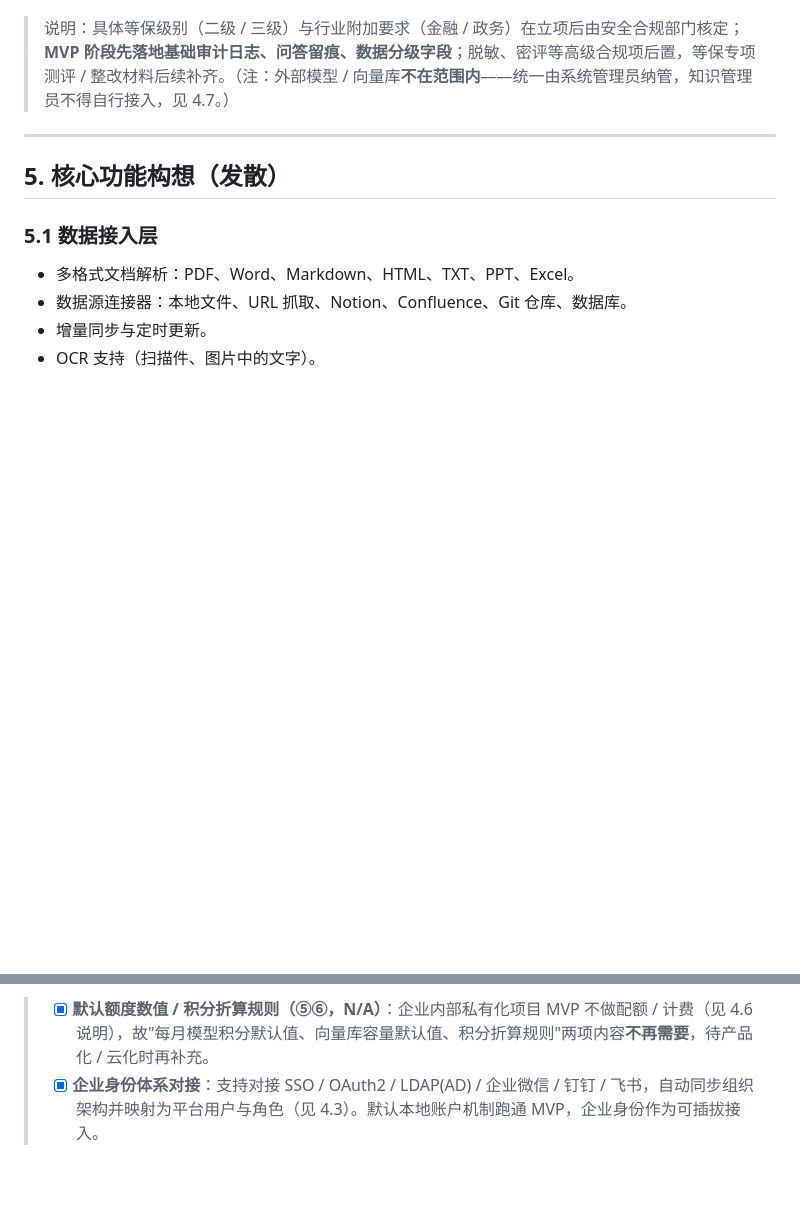
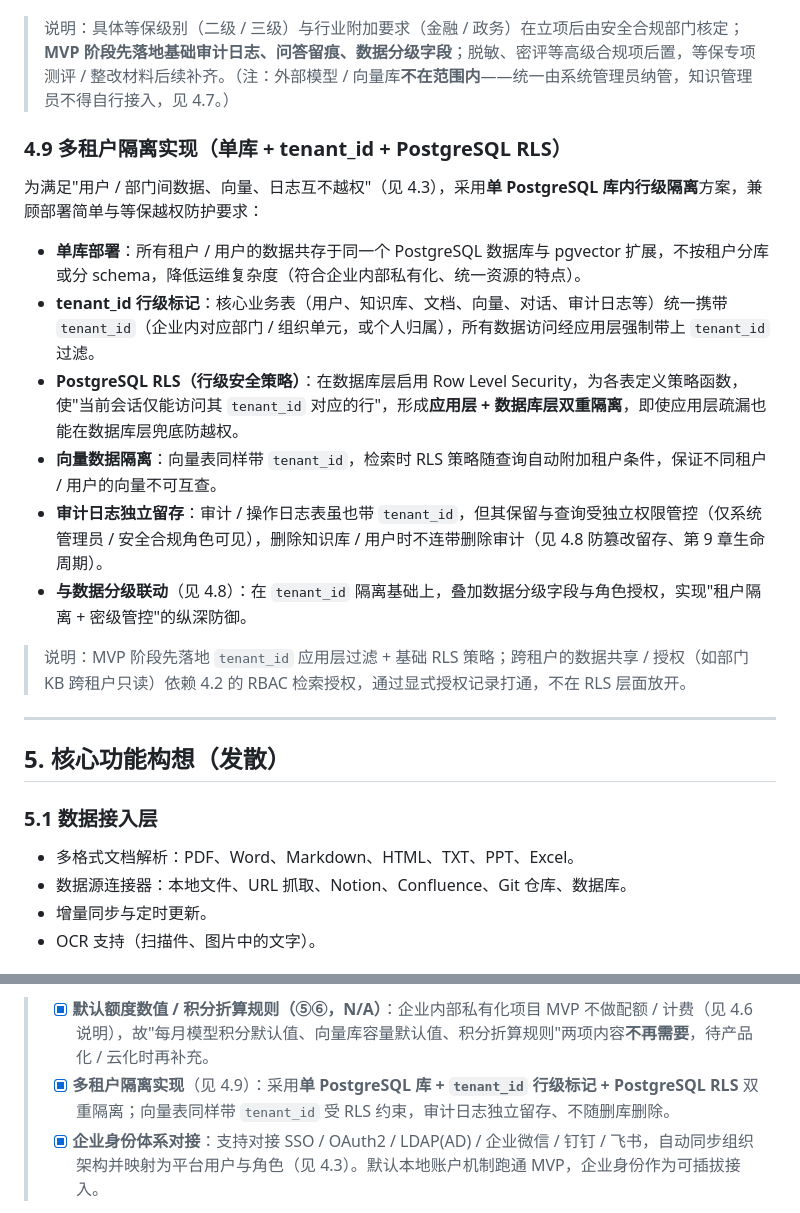
Before and after one commit to qoobots/qoorag, a Markdown page: .docs/00_头脑风暴文档.md, 2 parts joined by grey strips. GitHub-like rendering; blank space fills up the shorter version.

Commit message:
docs: 明确多租户隔离实现（单PostgreSQL库+tenant_id+PostgreSQL RLS双重隔离）

```diff
--- a/.docs/00_头脑风暴文档.md
+++ b/.docs/00_头脑风暴文档.md
@@ -208,6 +208,19 @@
 
 > 说明：具体等保级别（二级 / 三级）与行业附加要求（金融 / 政务）在立项后由安全合规部门核定；**MVP 阶段先落地基础审计日志、问答留痕、数据分级字段**；脱敏、密评等高级合规项后置，等保专项测评 / 整改材料后续补齐。（注：外部模型 / 向量库**不在范围内**——统一由系统管理员纳管，知识管理员不得自行接入，见 4.7。）
 
+### 4.9 多租户隔离实现（单库 + tenant_id + PostgreSQL RLS）
+
+为满足"用户 / 部门间数据、向量、日志互不越权"（见 4.3），采用**单 PostgreSQL 库内行级隔离**方案，兼顾部署简单与等保越权防护要求：
+
+- **单库部署**：所有租户 / 用户的数据共存于同一个 PostgreSQL 数据库与 pgvector 扩展，不按租户分库或分 schema，降低运维复杂度（符合企业内部私有化、统一资源的特点）。
+- **tenant_id 行级标记**：核心业务表（用户、知识库、文档、向量、对话、审计日志等）统一携带 `tenant_id`（企业内对应部门 / 组织单元，或个人归属），所有数据访问经应用层强制带上 `tenant_id` 过滤。
+- **PostgreSQL RLS（行级安全策略）**：在数据库层启用 Row Level Security，为各表定义策略函数，使"当前会话仅能访问其 `tenant_id` 对应的行"，形成**应用层 + 数据库层双重隔离**，即使应用层疏漏也能在数据库层兜底防越权。
+- **向量数据隔离**：向量表同样带 `tenant_id`，检索时 RLS 策略随查询自动附加租户条件，保证不同租户 / 用户的向量不可互查。
+- **审计日志独立留存**：审计 / 操作日志表虽也带 `tenant_id`，但其保留与查询受独立权限管控（仅系统管理员 / 安全合规角色可见），删除知识库 / 用户时不连带删除审计（见 4.8 防篡改留存、第 9 章生命周期）。
+- **与数据分级联动**（见 4.8）：在 `tenant_id` 隔离基础上，叠加数据分级字段与角色授权，实现"租户隔离 + 密级管控"的纵深防御。
+
+> 说明：MVP 阶段先落地 `tenant_id` 应用层过滤 + 基础 RLS 策略；跨租户的数据共享 / 授权（如部门 KB 跨租户只读）依赖 4.2 的 RBAC 检索授权，通过显式授权记录打通，不在 RLS 层面放开。
+
 ---
 
 ## 5. 核心功能构想（发散）
@@ -308,6 +321,7 @@
 - [x] **知识库共享 / 检索权限模型**（见 4.2、4.4）：知识库由"知识管理员"创建与管理；检索权限由知识管理员按 **RBAC** 显式授权，授权对象可为"内部企业员工的角色 / 部门 / 具体用户"或"经认证的外部用户"；默认私有，管理权不随检索授权转移，且与数据分级联动、授权留痕。
 - [x] **外部资源策略**（见 4.7、4.4）：**不允许知识管理员 / 用户自带外部模型与外部向量库**；模型与向量库统一由"系统管理员"接入与纳管，知识管理员仅从资源池中选择使用。此策略同时满足企业数据不出域与统一安全合规管控。
 > - [x] **默认额度数值 / 积分折算规则（⑤⑥，N/A）**：企业内部私有化项目 MVP 不做配额 / 计费（见 4.6 说明），故"每月模型积分默认值、向量库容量默认值、积分折算规则"两项内容**不再需要**，待产品化 / 云化时再补充。
+> - [x] **多租户隔离实现**（见 4.9）：采用**单 PostgreSQL 库 + `tenant_id` 行级标记 + PostgreSQL RLS** 双重隔离；向量表同样带 `tenant_id` 受 RLS 约束，审计日志独立留存、不随删库删除。
 > - [x] **企业身份体系对接**：支持对接 SSO / OAuth2 / LDAP(AD) / 企业微信 / 钉钉 / 飞书，自动同步组织架构并映射为平台用户与角色（见 4.3）。默认本地账户机制跑通 MVP，企业身份作为可插拔接入。
 
 - [x] **默认技术栈**（见第 7 章）：后端 Java + Spring Boot，前端纯 HTML5 / CSS3 / JS，关系库 PostgreSQL + pgvector，异步用 Spring 异步 + Redis / RabbitMQ，Docker Compose 部署。
```
